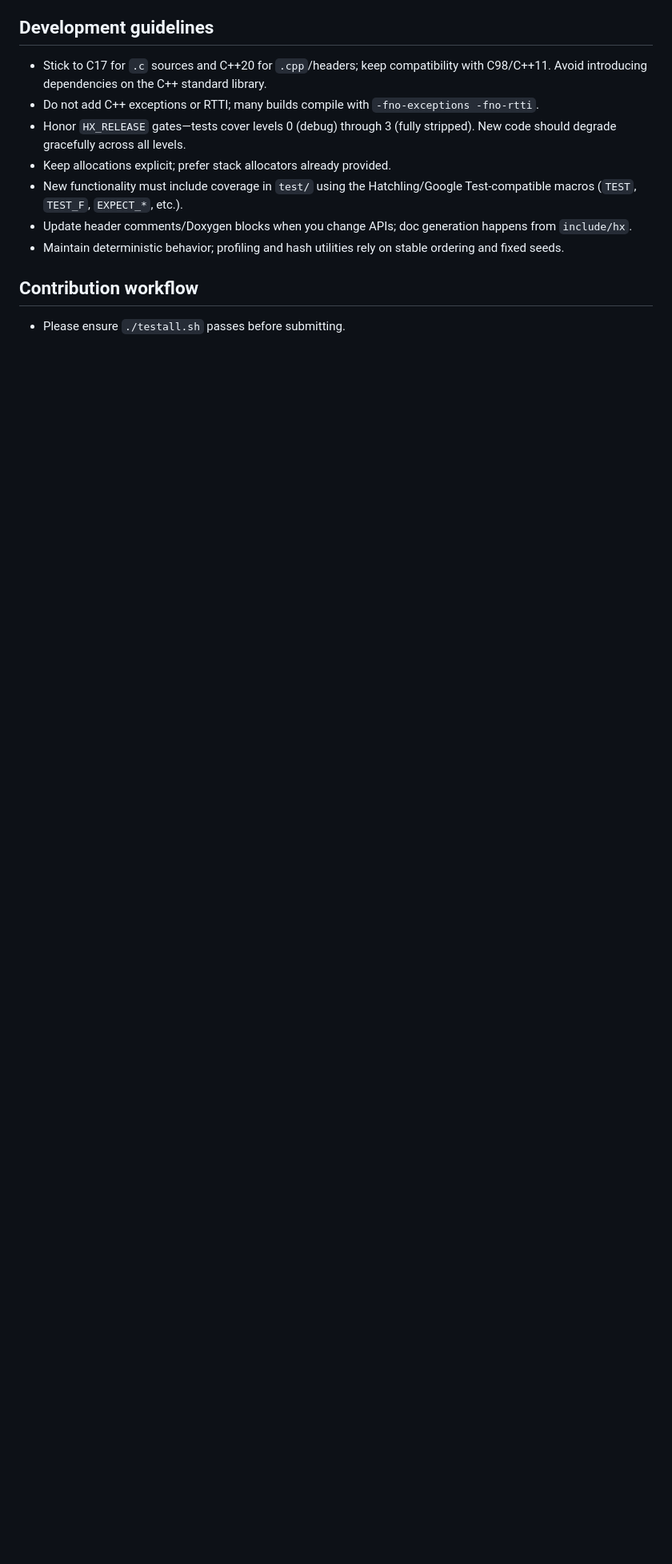
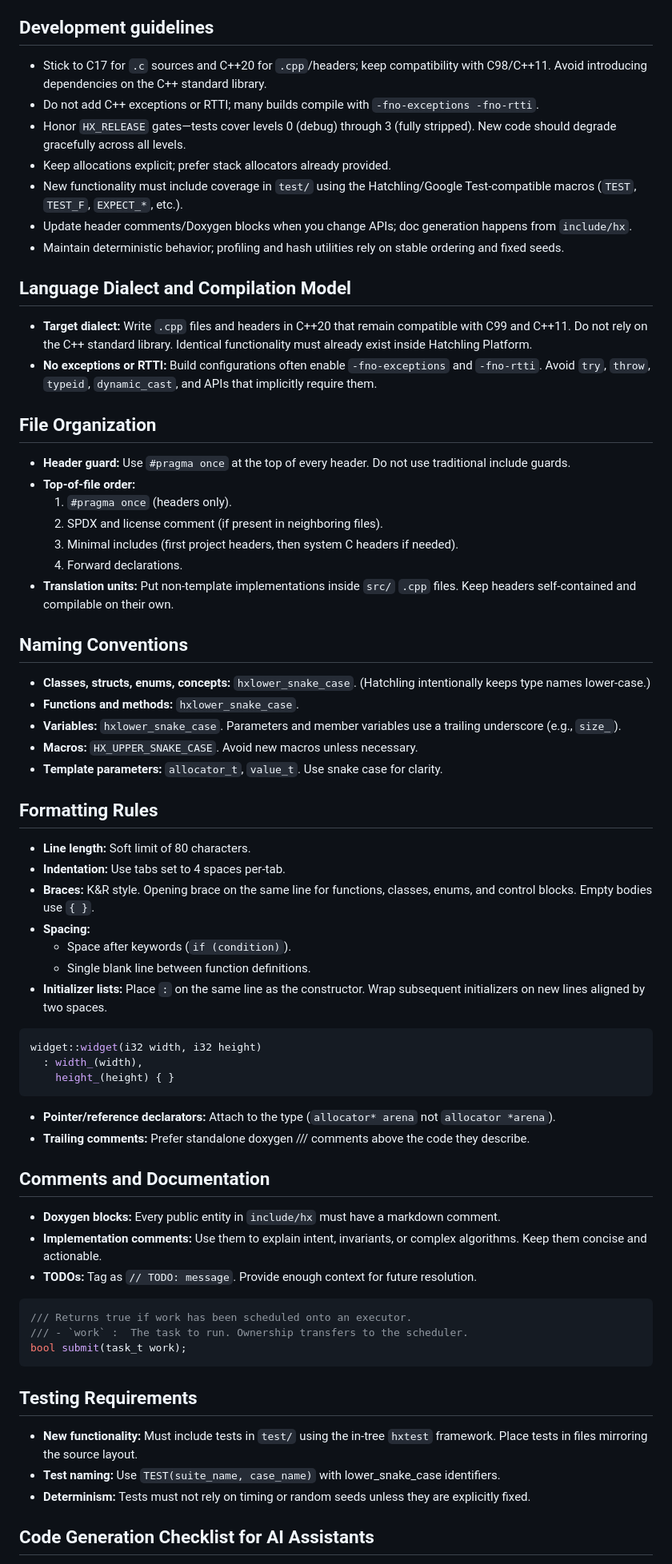
Before and after one commit to whatchamacallem/hatchlingplatform, a Markdown page: AGENTS.md, the part around the change printed below. Shown: that part at 80% size. GitHub-like rendering; blank space fills up the shorter version.

Commit message:
AGENTS.md style guide

````diff
--- a/AGENTS.md
+++ b/AGENTS.md
@@ -43,6 +43,66 @@ AGENTS.md contains context that AI coding agents need.
 - Update header comments/Doxygen blocks when you change APIs; doc generation happens from `include/hx`.
 - Maintain deterministic behavior; profiling and hash utilities rely on stable ordering and fixed seeds.
 
-## Contribution workflow
 
-- Please ensure `./testall.sh` passes before submitting.
+## Language Dialect and Compilation Model
+
+- **Target dialect:** Write `.cpp` files and headers in C++20 that remain compatible with C99 and C++11. Do not rely on the C++ standard library. Identical functionality must already exist inside Hatchling Platform.
+- **No exceptions or RTTI:** Build configurations often enable `-fno-exceptions` and `-fno-rtti`. Avoid `try`, `throw`, `typeid`, `dynamic_cast`, and APIs that implicitly require them.
+
+## File Organization
+
+- **Header guard:** Use `#pragma once` at the top of every header. Do not use traditional include guards.
+- **Top-of-file order:**
+  1. `#pragma once` (headers only).
+  2. SPDX and license comment (if present in neighboring files).
+  3. Minimal includes (first project headers, then system C headers if needed).
+  4. Forward declarations.
+- **Translation units:** Put non-template implementations inside `src/` `.cpp` files. Keep headers self-contained and compilable on their own.
+
+## Naming Conventions
+
+- **Classes, structs, enums, concepts:** `hxlower_snake_case`. (Hatchling intentionally keeps type names lower-case.)
+- **Functions and methods:** `hxlower_snake_case`.
+- **Variables:** `hxlower_snake_case`. Parameters and member variables use a trailing underscore (e.g., `size_`).
+- **Macros:** `HX_UPPER_SNAKE_CASE`. Avoid new macros unless necessary.
+- **Template parameters:** `allocator_t`, `value_t`. Use snake case for clarity.
+
+## Formatting Rules
+
+- **Line length:** Soft limit of 80 characters.
+- **Indentation:** Use tabs set to 4 spaces per-tab.
+- **Braces:** K&R style. Opening brace on the same line for functions, classes, enums, and control blocks. Empty bodies use `{ }`.
+- **Spacing:**
+  - Space after keywords (`if (condition)`).
+  - Single blank line between function definitions.
+- **Initializer lists:** Place `:` on the same line as the constructor. Wrap subsequent initializers on new lines aligned by two spaces.
+
+```cpp
+widget::widget(i32 width, i32 height)
+  : width_(width),
+    height_(height) { }
+```
+
+- **Pointer/reference declarators:** Attach to the type (`allocator* arena` not `allocator *arena`).
+- **Trailing comments:** Prefer standalone doxygen /// comments above the code they describe.
+
+## Comments and Documentation
+
+- **Doxygen blocks:** Every public entity in `include/hx` must have a markdown comment.
+- **Implementation comments:** Use them to explain intent, invariants, or complex algorithms. Keep them concise and actionable.
+- **TODOs:** Tag as `// TODO: message`. Provide enough context for future resolution.
+
+```cpp
+/// Returns true if work has been scheduled onto an executor.
+/// - `work` :  The task to run. Ownership transfers to the scheduler.
+bool submit(task_t work);
+```
+
+## Testing Requirements
+
+- **New functionality:** Must include tests in `test/` using the in-tree `hxtest` framework. Place tests in files mirroring the source layout.
+- **Test naming:** Use `TEST(suite_name, case_name)` with lower_snake_case identifiers.
+- **Determinism:** Tests must not rely on timing or random seeds unless they are explicitly fixed.
+
+## Code Generation Checklist for AI Assistants
+
````
Also changed, not shown: other parts of AGENTS.md (+10 -1 lines).
